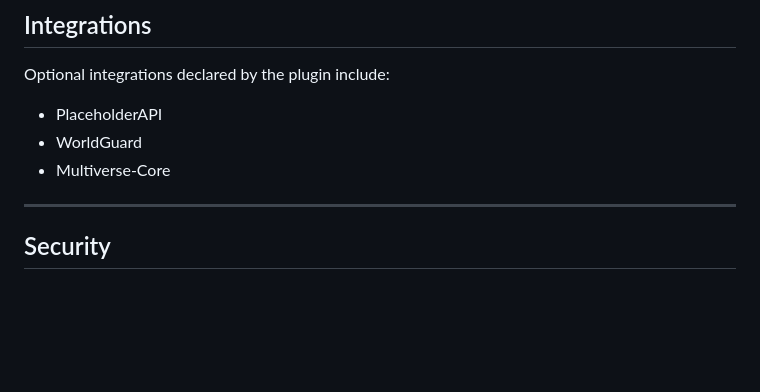
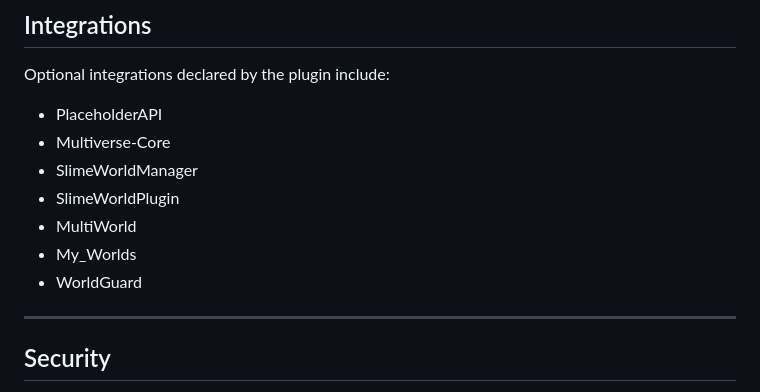
Before and after one commit to Despical/KOTL, a Markdown page: README.md, the part around the change. GitHub-like rendering; blank space fills up the shorter version.

Commit message:
Document optional world integrations

```diff
--- a/README.md
+++ b/README.md
@@ -133,8 +133,12 @@ dependencies {
 Optional integrations declared by the plugin include:
 
 - PlaceholderAPI
+- Multiverse-Core
+- SlimeWorldManager
+- SlimeWorldPlugin
+- MultiWorld
+- My_Worlds
 - WorldGuard
-- Multiverse-Core
 
 ---
 
```
